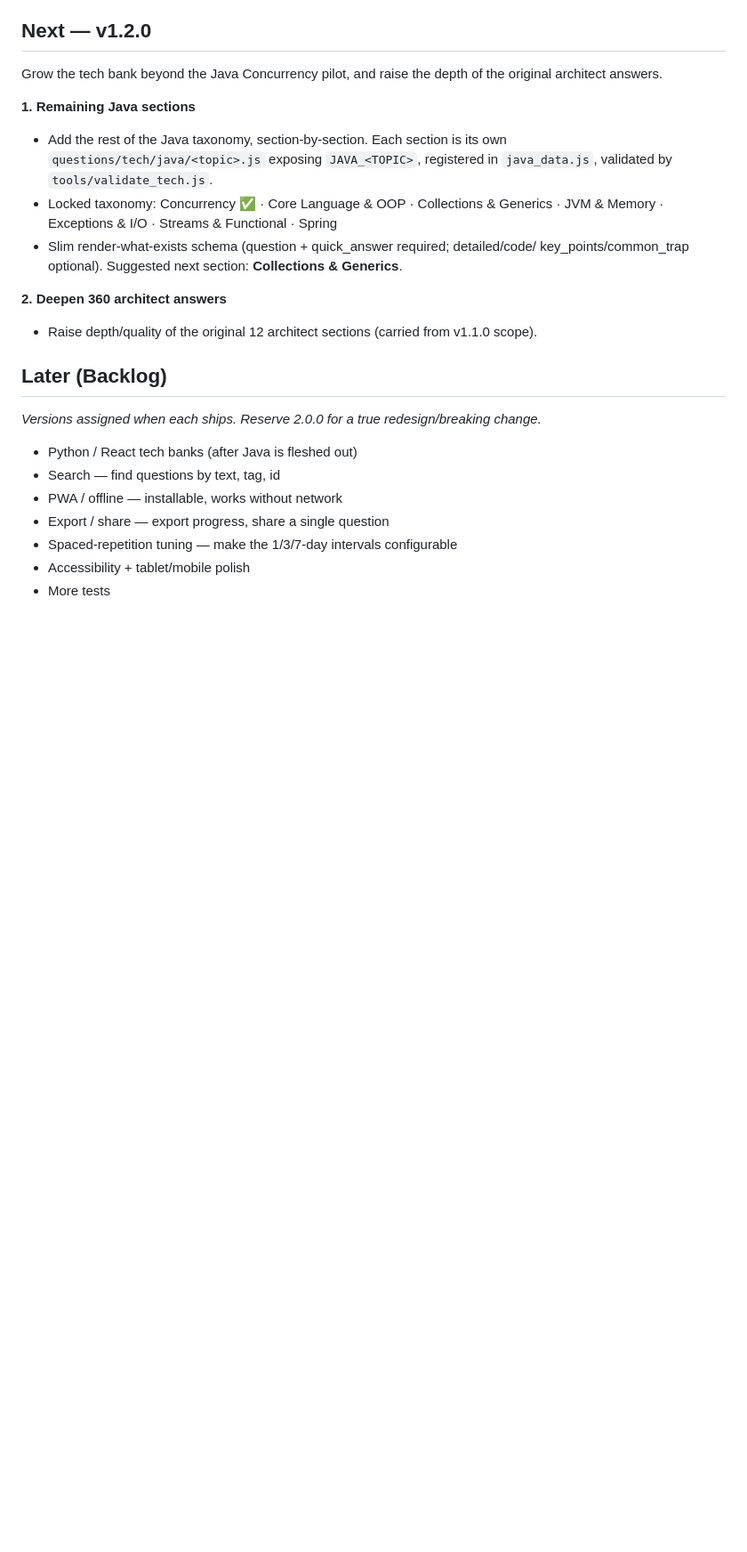
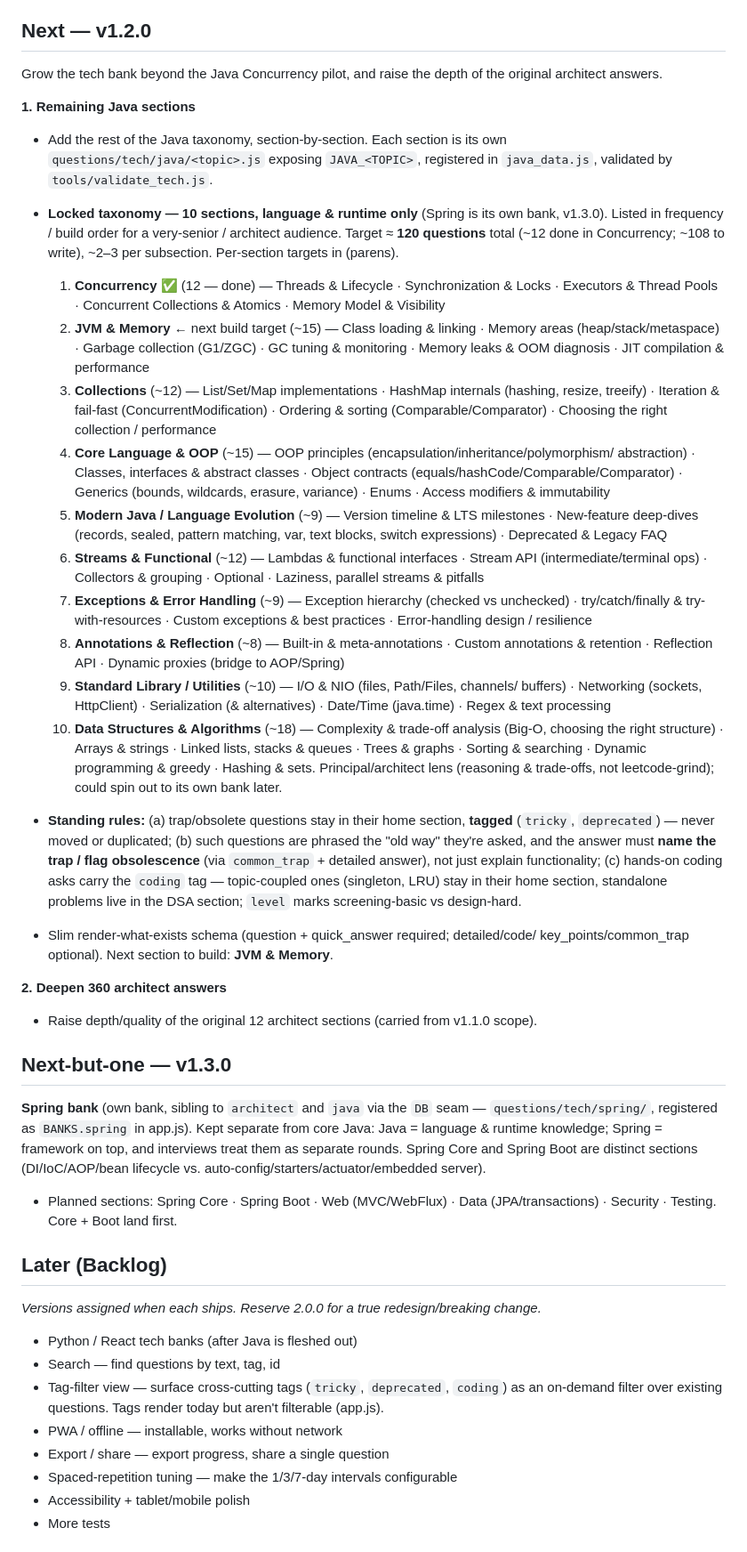
Before and after one commit to sunilpradhan83-creator/keystone, a Markdown page: ROADMAP.md, the part around the change. Shown at 89% size. Drawn GitHub-style; blank space fills up the shorter version.

Commit message:
docs: lock 10-section Java taxonomy with subsections + ~120Q target
Re-discussed and locked the Java tech-bank taxonomy: 10 sections in
frequency/build order (JVM & Memory next), full subsection lists, and
per-section question targets (~120 total). Spring split into its own
bank (v1.3.0). Captured standing rules for tricky/deprecated/coding
tags and added a tag-filter backlog item.

Co-Authored-By: Claude Opus 4.8 <noreply@anthropic.com>

```diff
--- a/ROADMAP.md
+++ b/ROADMAP.md
@@ -37,13 +37,63 @@ original architect answers.
 - Add the rest of the Java taxonomy, section-by-section. Each section is its own
   `questions/tech/java/<topic>.js` exposing `JAVA_<TOPIC>`, registered in
   `java_data.js`, validated by `tools/validate_tech.js`.
-- Locked taxonomy: Concurrency ✅ · Core Language & OOP · Collections & Generics ·
-  JVM & Memory · Exceptions & I/O · Streams & Functional · Spring
+- **Locked taxonomy — 10 sections, language & runtime only** (Spring is its own bank,
+  v1.3.0). Listed in frequency / build order for a very-senior / architect audience.
+  Target ≈ **120 questions** total (~12 done in Concurrency; ~108 to write), ~2–3 per
+  subsection. Per-section targets in (parens).
+
+  1. **Concurrency** ✅ (12 — done) — Threads & Lifecycle · Synchronization & Locks ·
+     Executors & Thread Pools · Concurrent Collections & Atomics · Memory Model & Visibility
+  2. **JVM & Memory** ← next build target (~15) — Class loading & linking · Memory areas
+     (heap/stack/metaspace) · Garbage collection (G1/ZGC) · GC tuning & monitoring ·
+     Memory leaks & OOM diagnosis · JIT compilation & performance
+  3. **Collections** (~12) — List/Set/Map implementations · HashMap internals
+     (hashing, resize, treeify) · Iteration & fail-fast (ConcurrentModification) ·
+     Ordering & sorting (Comparable/Comparator) · Choosing the right collection / performance
+  4. **Core Language & OOP** (~15) — OOP principles (encapsulation/inheritance/polymorphism/
+     abstraction) · Classes, interfaces & abstract classes · Object contracts
+     (equals/hashCode/Comparable/Comparator) · Generics (bounds, wildcards, erasure,
+     variance) · Enums · Access modifiers & immutability
+  5. **Modern Java / Language Evolution** (~9) — Version timeline & LTS milestones ·
+     New-feature deep-dives (records, sealed, pattern matching, var, text blocks, switch
+     expressions) · Deprecated & Legacy FAQ
+  6. **Streams & Functional** (~12) — Lambdas & functional interfaces · Stream API
+     (intermediate/terminal ops) · Collectors & grouping · Optional · Laziness, parallel
+     streams & pitfalls
+  7. **Exceptions & Error Handling** (~9) — Exception hierarchy (checked vs unchecked) ·
+     try/catch/finally & try-with-resources · Custom exceptions & best practices ·
+     Error-handling design / resilience
+  8. **Annotations & Reflection** (~8) — Built-in & meta-annotations · Custom annotations
+     & retention · Reflection API · Dynamic proxies (bridge to AOP/Spring)
+  9. **Standard Library / Utilities** (~10) — I/O & NIO (files, Path/Files, channels/
+     buffers) · Networking (sockets, HttpClient) · Serialization (& alternatives) ·
+     Date/Time (java.time) · Regex & text processing
+  10. **Data Structures & Algorithms** (~18) — Complexity & trade-off analysis (Big-O,
+      choosing the right structure) · Arrays & strings · Linked lists, stacks & queues ·
+      Trees & graphs · Sorting & searching · Dynamic programming & greedy · Hashing & sets.
+      Principal/architect lens (reasoning & trade-offs, not leetcode-grind); could spin out
+      to its own bank later.
+- **Standing rules:** (a) trap/obsolete questions stay in their home section, **tagged**
+  (`tricky`, `deprecated`) — never moved or duplicated; (b) such questions are phrased the
+  "old way" they're asked, and the answer must **name the trap / flag obsolescence** (via
+  `common_trap` + detailed answer), not just explain functionality; (c) hands-on coding asks
+  carry the `coding` tag — topic-coupled ones (singleton, LRU) stay in their home section,
+  standalone problems live in the DSA section; `level` marks screening-basic vs design-hard.
 - Slim render-what-exists schema (question + quick_answer required; detailed/code/
-  key_points/common_trap optional). Suggested next section: **Collections & Generics**.
+  key_points/common_trap optional). Next section to build: **JVM & Memory**.
 
 **2. Deepen 360 architect answers**
 - Raise depth/quality of the original 12 architect sections (carried from v1.1.0 scope).
+
+## Next-but-one — v1.3.0
+
+**Spring bank** (own bank, sibling to `architect` and `java` via the `DB` seam —
+`questions/tech/spring/`, registered as `BANKS.spring` in app.js). Kept separate from
+core Java: Java = language & runtime knowledge; Spring = framework on top, and
+interviews treat them as separate rounds. Spring Core and Spring Boot are distinct
+sections (DI/IoC/AOP/bean lifecycle vs. auto-config/starters/actuator/embedded server).
+- Planned sections: Spring Core · Spring Boot · Web (MVC/WebFlux) · Data
+  (JPA/transactions) · Security · Testing. Core + Boot land first.
 
 ## Later (Backlog)
 
@@ -51,6 +101,8 @@ _Versions assigned when each ships. Reserve 2.0.0 for a true redesign/breaking c
 
 - Python / React tech banks (after Java is fleshed out)
 - Search — find questions by text, tag, id
+- Tag-filter view — surface cross-cutting tags (`tricky`, `deprecated`, `coding`) as an
+  on-demand filter over existing questions. Tags render today but aren't filterable (app.js).
 - PWA / offline — installable, works without network
 - Export / share — export progress, share a single question
 - Spaced-repetition tuning — make the 1/3/7-day intervals configurable
```
